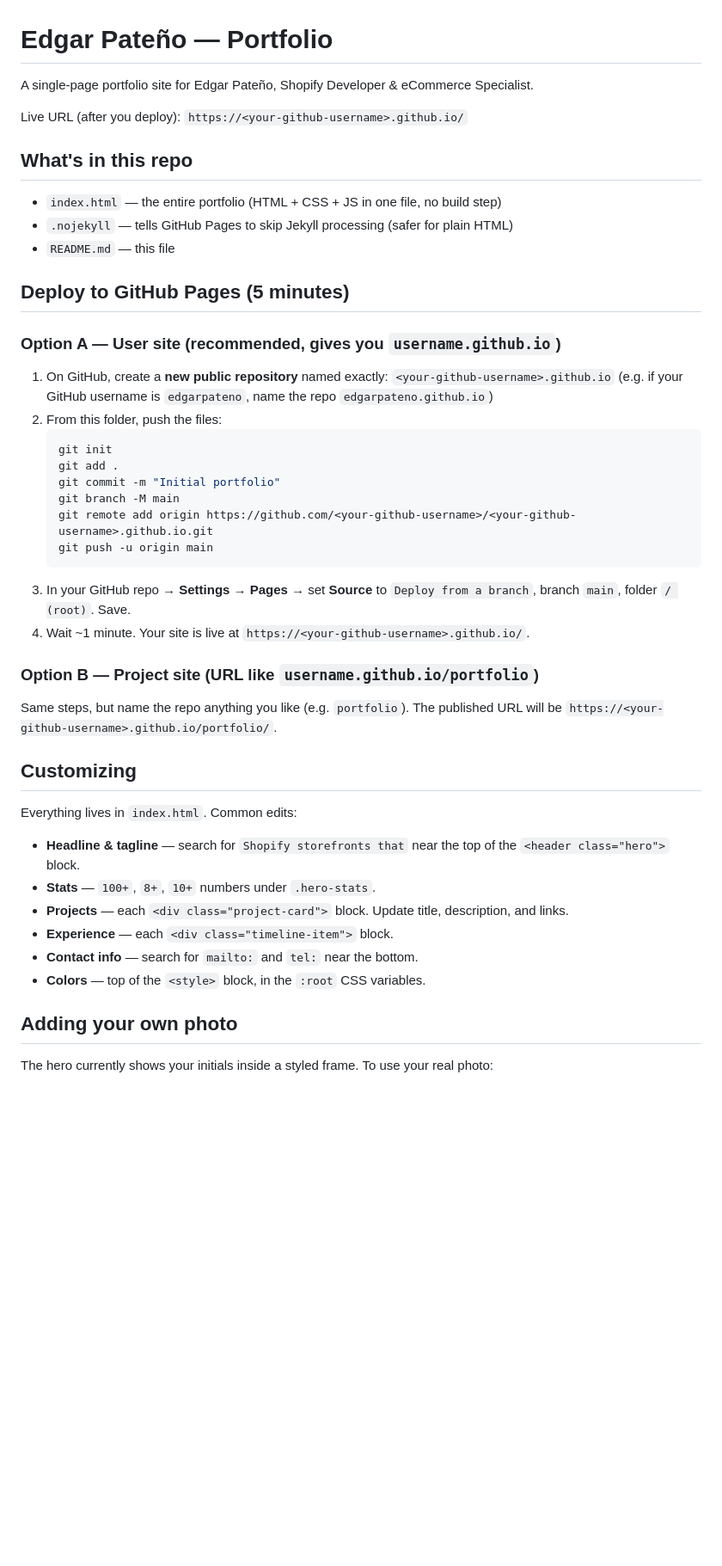
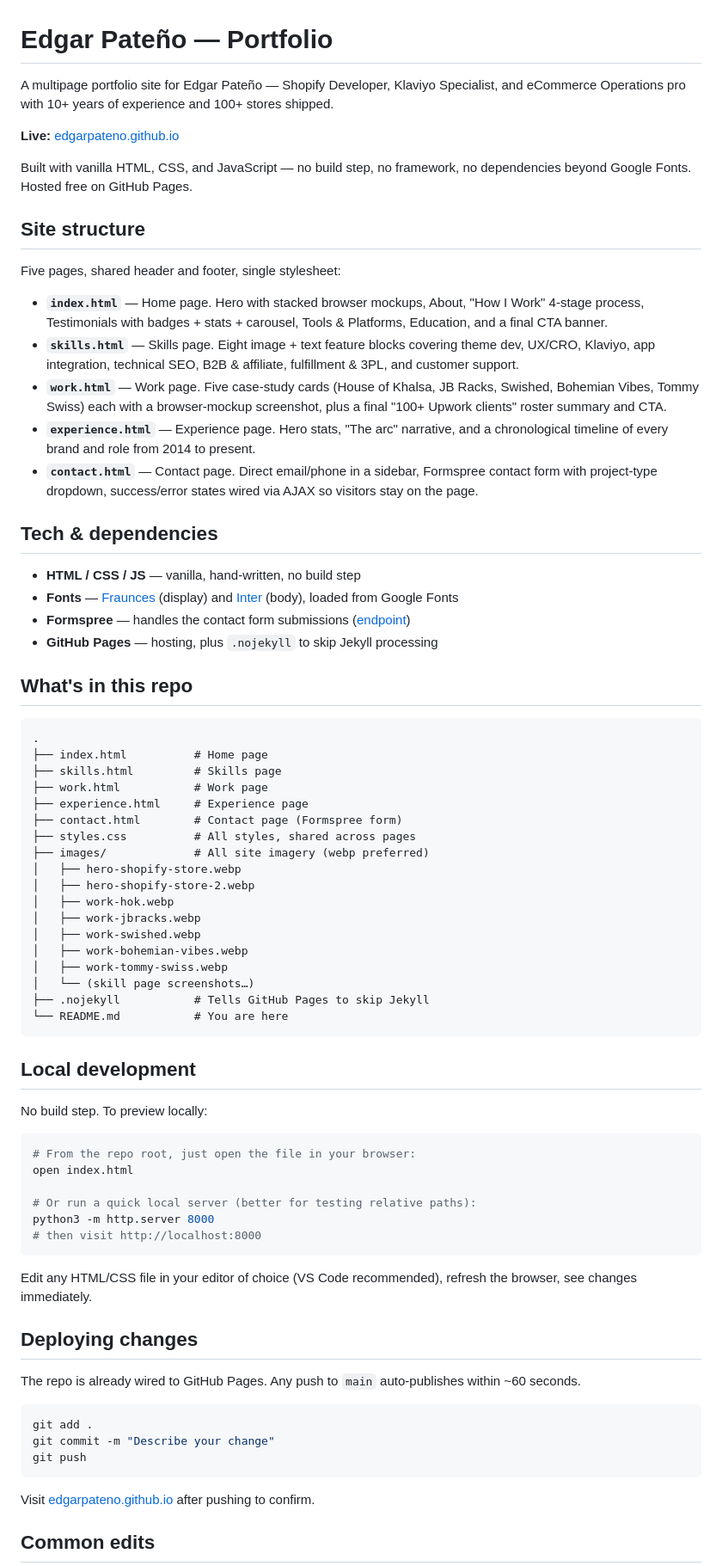
Before and after one commit to EdgarPateno/EdgarPateno.github.io, a Markdown page: README.md, the part around one of its changes. Shown at 86% size. Rendered like a GitHub page; blank space fills up the shorter version.

Commit message:
Rewrite README for multipage structure

````diff
--- a/README.md
+++ b/README.md
@@ -1,50 +1,77 @@
 # Edgar Pateño — Portfolio
 
-A single-page portfolio site for Edgar Pateño, Shopify Developer & eCommerce Specialist.
+A multipage portfolio site for Edgar Pateño — Shopify Developer, Klaviyo Specialist, and eCommerce Operations pro with 10+ years of experience and 100+ stores shipped.
 
-Live URL (after you deploy): `https://<your-github-username>.github.io/`
+**Live:** [edgarpateno.github.io](https://edgarpateno.github.io)
+
+Built with vanilla HTML, CSS, and JavaScript — no build step, no framework, no dependencies beyond Google Fonts. Hosted free on GitHub Pages.
+
+## Site structure
+
+Five pages, shared header and footer, single stylesheet:
+
+- **`index.html`** — Home page. Hero with stacked browser mockups, About, "How I Work" 4-stage process, Testimonials with badges + stats + carousel, Tools & Platforms, Education, and a final CTA banner.
+- **`skills.html`** — Skills page. Eight image + text feature blocks covering theme dev, UX/CRO, Klaviyo, app integration, technical SEO, B2B & affiliate, fulfillment & 3PL, and customer support.
+- **`work.html`** — Work page. Five case-study cards (House of Khalsa, JB Racks, Swished, Bohemian Vibes, Tommy Swiss) each with a browser-mockup screenshot, plus a final "100+ Upwork clients" roster summary and CTA.
+- **`experience.html`** — Experience page. Hero stats, "The arc" narrative, and a chronological timeline of every brand and role from 2014 to present.
+- **`contact.html`** — Contact page. Direct email/phone in a sidebar, Formspree contact form with project-type dropdown, success/error states wired via AJAX so visitors stay on the page.
+
+## Tech & dependencies
+
+- **HTML / CSS / JS** — vanilla, hand-written, no build step
+- **Fonts** — [Fraunces](https://fonts.google.com/specimen/Fraunces) (display) and [Inter](https://fonts.google.com/specimen/Inter) (body), loaded from Google Fonts
+- **Formspree** — handles the contact form submissions ([endpoint](https://formspree.io/f/mjgjqerj))
+- **GitHub Pages** — hosting, plus `.nojekyll` to skip Jekyll processing
 
 ## What's in this repo
 
-- `index.html` — the entire portfolio (HTML + CSS + JS in one file, no build step)
-- `.nojekyll` — tells GitHub Pages to skip Jekyll processing (safer for plain HTML)
-- `README.md` — this file
+```
+.
+├── index.html          # Home page
+├── skills.html         # Skills page
+├── work.html           # Work page
+├── experience.html     # Experience page
+├── contact.html        # Contact page (Formspree form)
+├── styles.css          # All styles, shared across pages
+├── images/             # All site imagery (webp preferred)
+│   ├── hero-shopify-store.webp
+│   ├── hero-shopify-store-2.webp
+│   ├── work-hok.webp
+│   ├── work-jbracks.webp
+│   ├── work-swished.webp
+│   ├── work-bohemian-vibes.webp
+│   ├── work-tommy-swiss.webp
+│   └── (skill page screenshots…)
+├── .nojekyll           # Tells GitHub Pages to skip Jekyll
+└── README.md           # You are here
+```
 
-## Deploy to GitHub Pages (5 minutes)
+## Local development
 
-### Option A — User site (recommended, gives you `username.github.io`)
+No build step. To preview locally:
 
-1. On GitHub, create a **new public repository** named exactly:
-   `<your-github-username>.github.io`
-   (e.g. if your GitHub username is `edgarpateno`, name the repo `edgarpateno.github.io`)
-2. From this folder, push the files:
-   ```bash
-   git init
-   git add .
-   git commit -m "Initial portfolio"
-   git branch -M main
-   git remote add origin https://github.com/<your-github-username>/<your-github-username>.github.io.git
-   git push -u origin main
-   ```
-3. In your GitHub repo → **Settings → Pages** → set **Source** to `Deploy from a branch`, branch `main`, folder `/ (root)`. Save.
-4. Wait ~1 minute. Your site is live at `https://<your-github-username>.github.io/`.
+```bash
+# From the repo root, just open the file in your browser:
+open index.html
 
-### Option B — Project site (URL like `username.github.io/portfolio`)
+# Or run a quick local server (better for testing relative paths):
+python3 -m http.server 8000
+# then visit http://localhost:8000
+```
 
-Same steps, but name the repo anything you like (e.g. `portfolio`). The published URL will be `https://<your-github-username>.github.io/portfolio/`.
+Edit any HTML/CSS file in your editor of choice (VS Code recommended), refresh the browser, see changes immediately.
 
-## Customizing
+## Deploying changes
 
-Everything lives in `index.html`. Common edits:
+The repo is already wired to GitHub Pages. Any push to `main` auto-publishes within ~60 seconds.
 
-- **Headline & tagline** — search for `Shopify storefronts that` near the top of the `<header class="hero">` block.
-- **Stats** — `100+`, `8+`, `10+` numbers under `.hero-stats`.
-- **Projects** — each `<div class="project-card">` block. Update title, description, and links.
-- **Experience** — each `<div class="timeline-item">` block.
-- **Contact info** — search for `mailto:` and `tel:` near the bottom.
-- **Colors** — top of the `<style>` block, in the `:root` CSS variables.
+```bash
+git add .
+git commit -m "Describe your change"
+git push
+```
 
-## Adding your own photo
+Visit [edgarpateno.github.io](https://edgarpateno.github.io) after pushing to confirm.
 
-The hero currently shows your initials inside a styled frame. To use your real photo:
+## Common edits
 
````
Also changed, not shown: other parts of README.md (+37 -15 lines).
